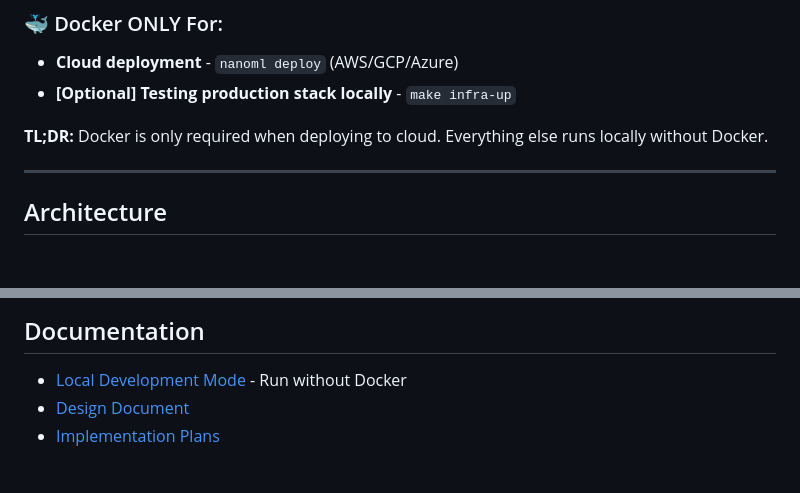
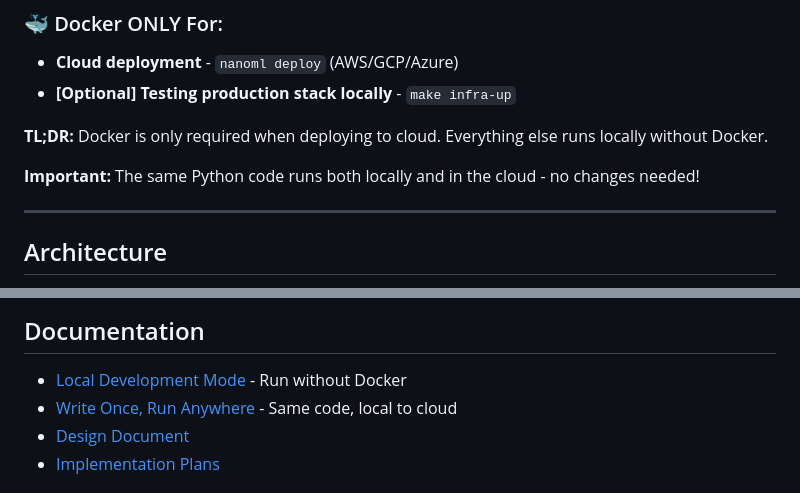
Before and after one commit to duochen13/nanoml, a Markdown page: README.md, 2 parts joined by grey strips. GitHub-like rendering; blank space fills up the shorter version.

```diff
--- a/README.md
+++ b/README.md
@@ -102,6 +102,8 @@ nanoml deploy
 
 **TL;DR:** Docker is only required when deploying to cloud. Everything else runs locally without Docker.
 
+**Important:** The same Python code runs both locally and in the cloud - no changes needed!
+
 ---
 
 ## Architecture
@@ -172,6 +174,7 @@ NanoML automatically generates from your definitions:
 ## Documentation
 
 - [Local Development Mode](LOCAL_MODE.md) - Run without Docker
+- [Write Once, Run Anywhere](PORTABILITY.md) - Same code, local to cloud
 - [Design Document](docs/superpowers/specs/2026-05-17-nanoml-design.md)
 - [Implementation Plans](docs/superpowers/plans/)
 
```
Also changed, not shown: LOCAL_MODE.md (+17 -0 lines), PORTABILITY.md (added, +254 -0 lines).
